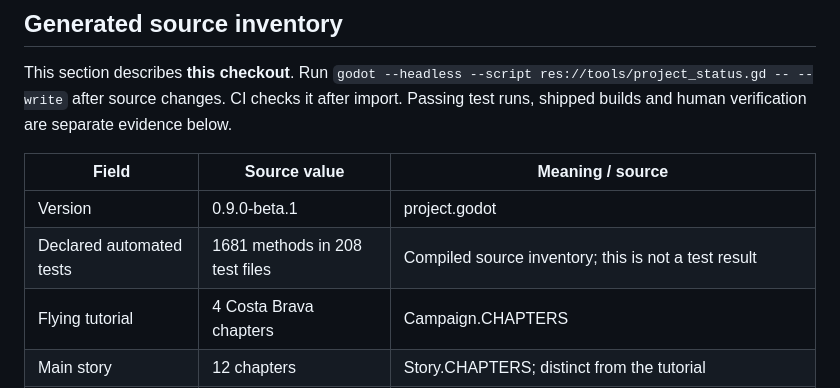
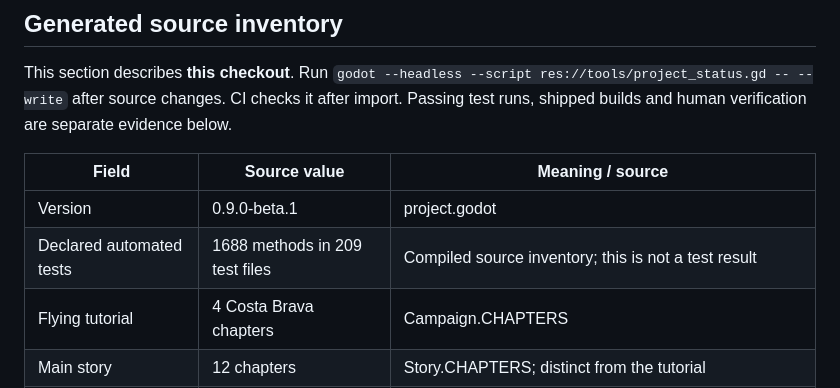
Before and after one commit to jawaman14/skyrunner, a Markdown page: docs/PROJECT_STATUS.md, the part around the change. Rendered like a GitHub page.

```diff
--- a/docs/PROJECT_STATUS.md
+++ b/docs/PROJECT_STATUS.md
@@ -15,7 +15,7 @@ This section describes **this checkout**. Run `godot --headless --script res://t
 | Field | Source value | Meaning / source |
 |---|---|---|
 | Version | 0.9.0-beta.1 | project.godot |
-| Declared automated tests | 1681 methods in 208 test files | Compiled source inventory; this is not a test result |
+| Declared automated tests | 1688 methods in 209 test files | Compiled source inventory; this is not a test result |
 | Flying tutorial | 4 Costa Brava chapters | Campaign.CHAPTERS |
 | Main story | 12 chapters | Story.CHAPTERS; distinct from the tutorial |
 | Configured exports | Linux, Windows, macOS | Export presets; build/manual acceptance is recorded below |
```
Also changed, not shown: HANDOFF.md (+4 -0 lines), docs/FEATURES.md (+1 -0 lines), docs/img/trucks.png, 3 other files.
